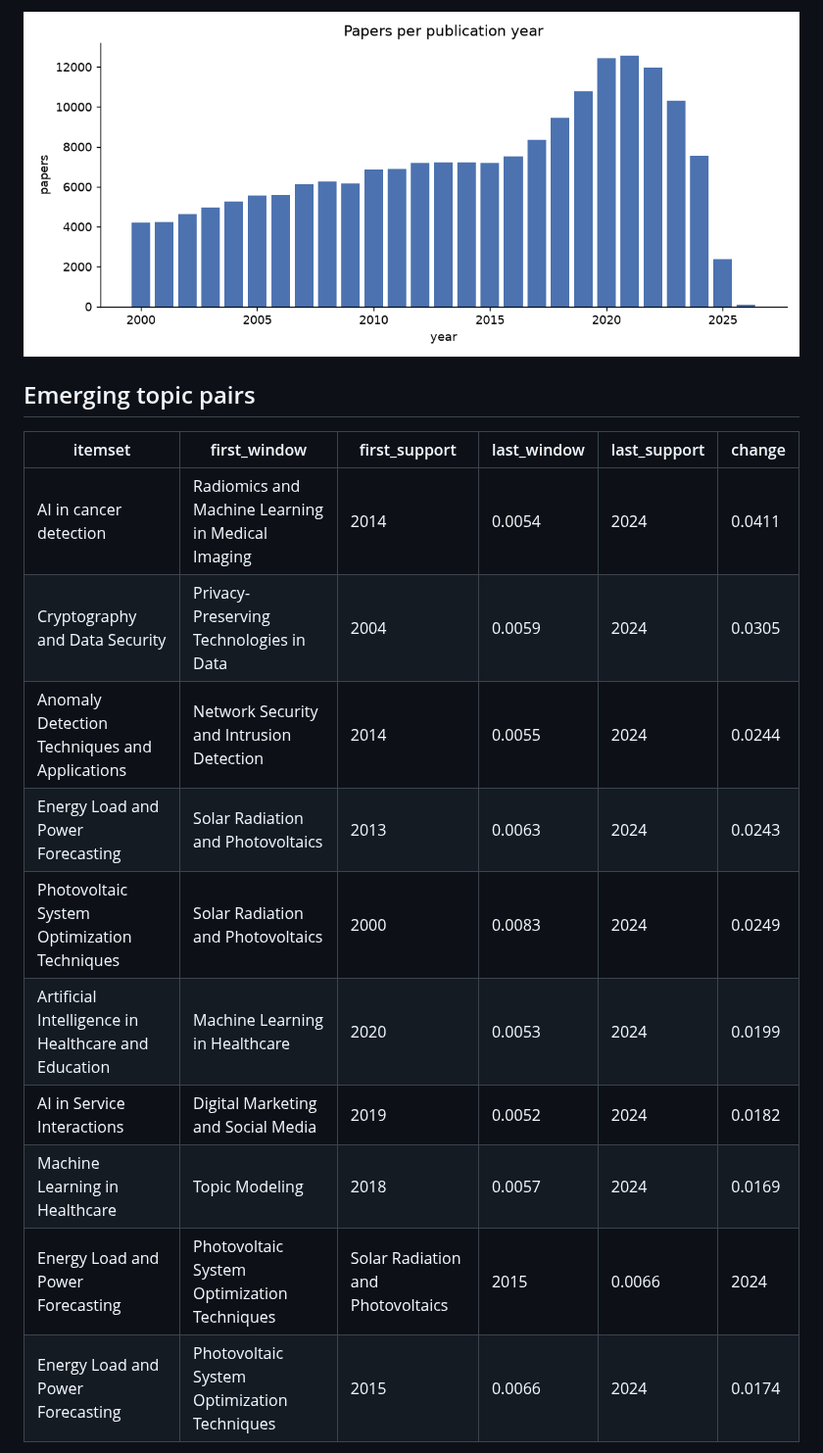
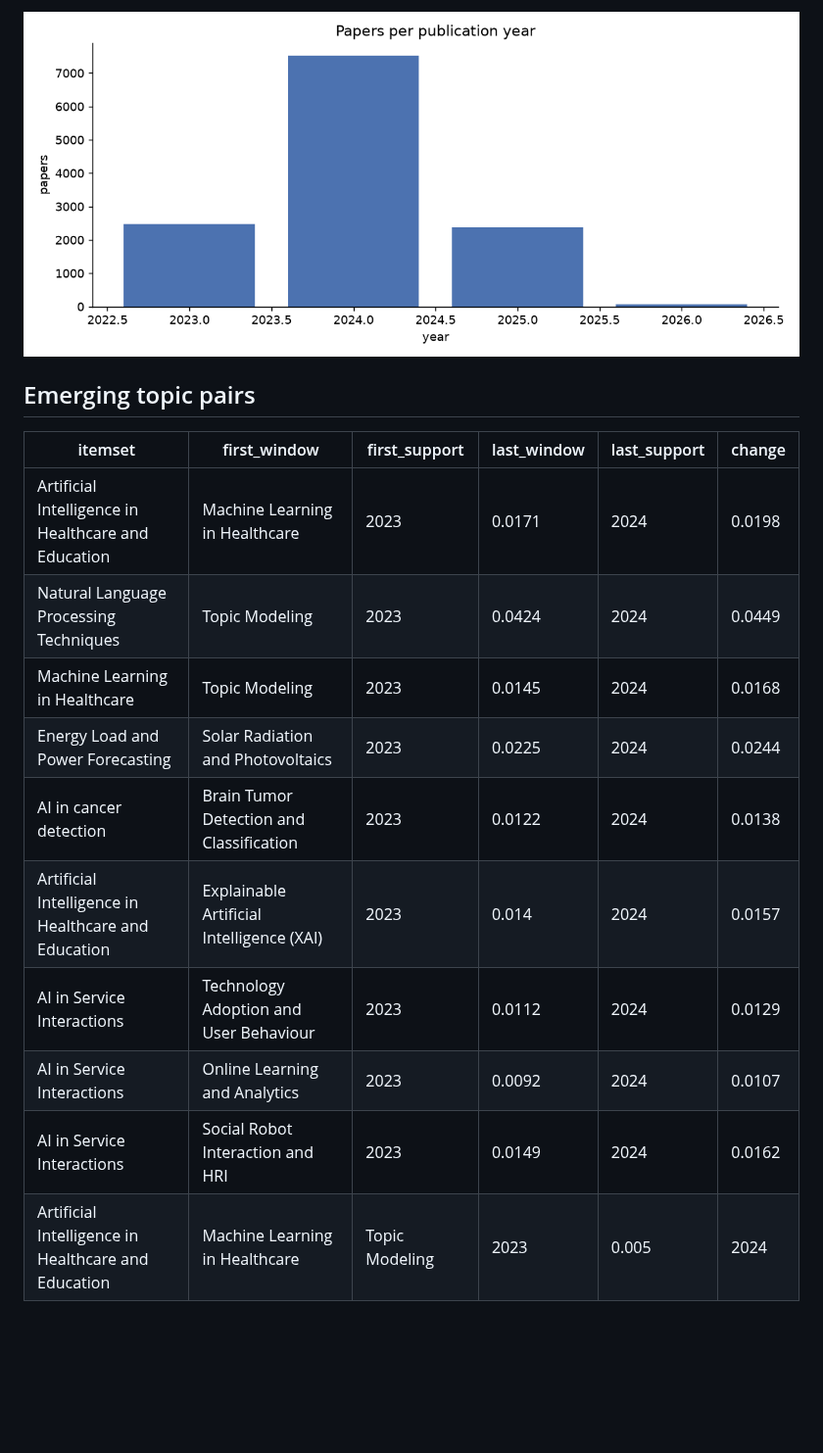
Before and after one commit to muhammad-talha04/scholarly-pattern-explorer, a Markdown page: docs/LATEST.md, the part around one of its changes. Shown at 98% size. Rendered like a GitHub page; pictures changed too: docs/charts/papers_per_year.png; blank space fills up the shorter version.

```diff
--- a/docs/LATEST.md
+++ b/docs/LATEST.md
@@ -8,16 +8,16 @@ _Generated 2026-09-15 20:12. Corpus: 188,968 papers, 319,237 authors,
 ## Emerging topic pairs
 | itemset | first_window | first_support | last_window | last_support | change |
 |---|---|---|---|---|---|
-| AI in cancer detection | Radiomics and Machine Learning in Medical Imaging | 2014 | 0.0054 | 2024 | 0.0411 | 0.0357 |
-| Cryptography and Data Security | Privacy-Preserving Technologies in Data | 2004 | 0.0059 | 2024 | 0.0305 | 0.0246 |
-| Anomaly Detection Techniques and Applications | Network Security and Intrusion Detection | 2014 | 0.0055 | 2024 | 0.0244 | 0.0189 |
-| Energy Load and Power Forecasting | Solar Radiation and Photovoltaics | 2013 | 0.0063 | 2024 | 0.0243 | 0.018 |
-| Photovoltaic System Optimization Techniques | Solar Radiation and Photovoltaics | 2000 | 0.0083 | 2024 | 0.0249 | 0.0167 |
-| Artificial Intelligence in Healthcare and Education | Machine Learning in Healthcare | 2020 | 0.0053 | 2024 | 0.0199 | 0.0147 |
-| AI in Service Interactions | Digital Marketing and Social Media | 2019 | 0.0052 | 2024 | 0.0182 | 0.013 |
-| Machine Learning in Healthcare | Topic Modeling | 2018 | 0.0057 | 2024 | 0.0169 | 0.0112 |
-| Energy Load and Power Forecasting | Photovoltaic System Optimization Techniques | Solar Radiation and Photovoltaics | 2015 | 0.0066 | 2024 | 0.0174 | 0.0108 |
-| Energy Load and Power Forecasting | Photovoltaic System Optimization Techniques | 2015 | 0.0066 | 2024 | 0.0174 | 0.0108 |
+| Artificial Intelligence in Healthcare and Education | Machine Learning in Healthcare | 2023 | 0.0171 | 2024 | 0.0198 | 0.0027 |
+| Natural Language Processing Techniques | Topic Modeling | 2023 | 0.0424 | 2024 | 0.0449 | 0.0025 |
+| Machine Learning in Healthcare | Topic Modeling | 2023 | 0.0145 | 2024 | 0.0168 | 0.0023 |
+| Energy Load and Power Forecasting | Solar Radiation and Photovoltaics | 2023 | 0.0225 | 2024 | 0.0244 | 0.0019 |
+| AI in cancer detection | Brain Tumor Detection and Classification | 2023 | 0.0122 | 2024 | 0.0138 | 0.0017 |
+| Artificial Intelligence in Healthcare and Education | Explainable Artificial Intelligence (XAI) | 2023 | 0.014 | 2024 | 0.0157 | 0.0017 |
+| AI in Service Interactions | Technology Adoption and User Behaviour | 2023 | 0.0112 | 2024 | 0.0129 | 0.0016 |
+| AI in Service Interactions | Online Learning and Analytics | 2023 | 0.0092 | 2024 | 0.0107 | 0.0016 |
+| AI in Service Interactions | Social Robot Interaction and HRI | 2023 | 0.0149 | 2024 | 0.0162 | 0.0013 |
+| Artificial Intelligence in Healthcare and Education | Machine Learning in Healthcare | Topic Modeling | 2023 | 0.005 | 2024 | 0.0063 | 0.0013 |
 
 ![lifecycles](charts/pattern_lifecycles.png)
 
```
Also changed, not shown: other parts of docs/LATEST.md (+30 -38 lines), docs/charts/coauthor_network.png, docs/charts/link_model_auc.png, docs/charts/pattern_lifecycles.png, 7 other files.
